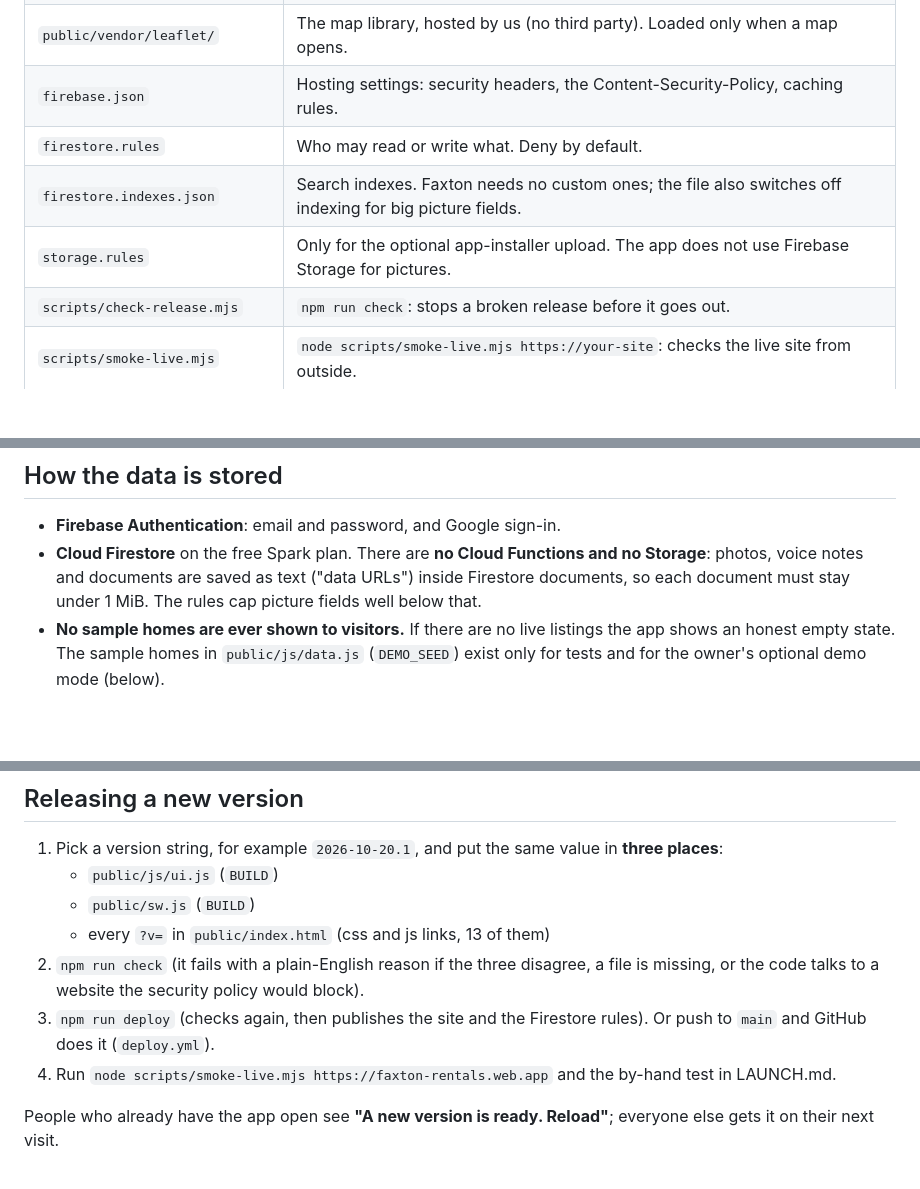
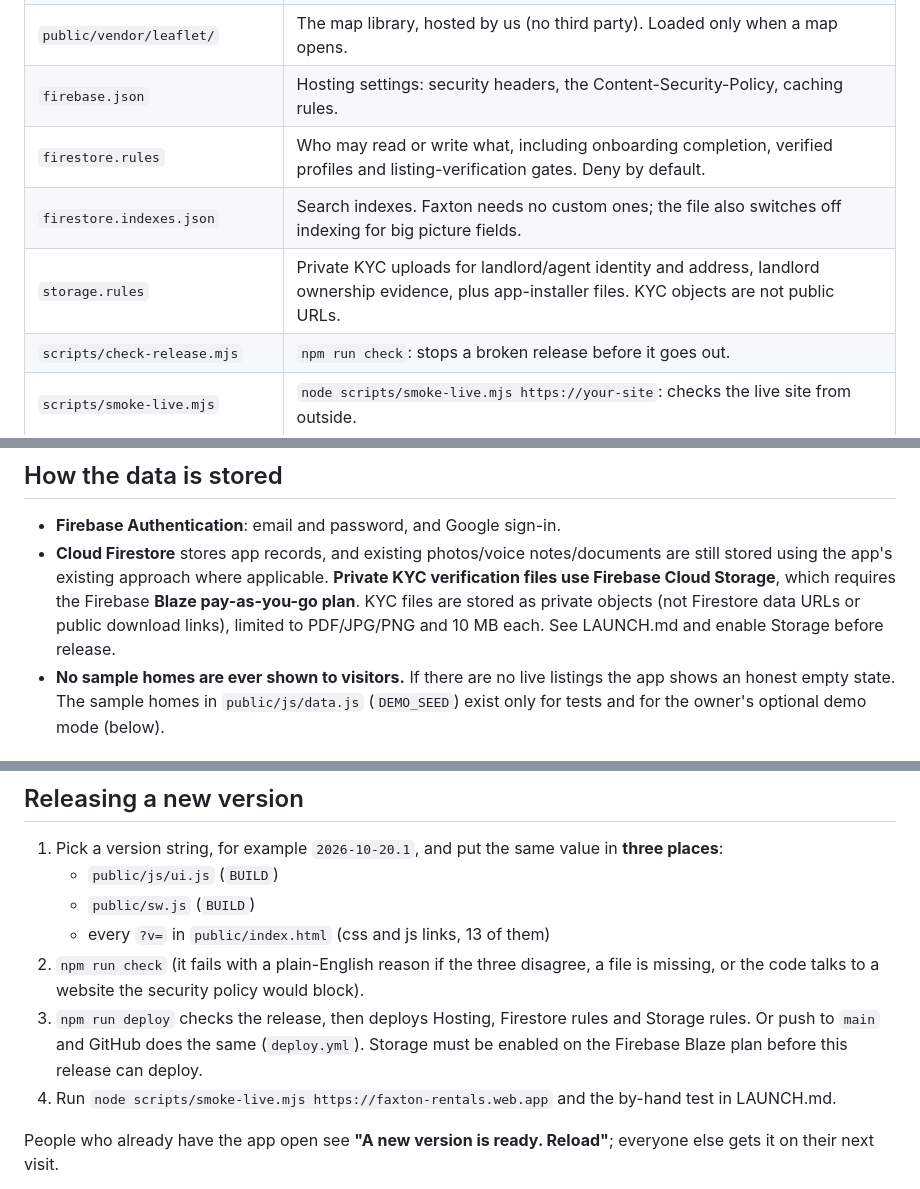
Before and after one commit to Genesis-Studios1/Faxton-Rentals, a Markdown page: README.md, 3 parts joined by grey strips. Rendered like a GitHub page; blank space fills up the shorter version.

Commit message:
Document the new private KYC Storage requirement

```diff
--- a/README.md
+++ b/README.md
@@ -17,9 +17,9 @@ an admin console. Light and dark mode. Plain HTML, CSS and JavaScript (ES module
 | `public/.well-known/assetlinks.json` | Lets the Android app open `faxton-rentals.web.app` links. |
 | `public/vendor/leaflet/` | The map library, hosted by us (no third party). Loaded only when a map opens. |
 | `firebase.json` | Hosting settings: security headers, the Content-Security-Policy, caching rules. |
-| `firestore.rules` | Who may read or write what. Deny by default. |
+| `firestore.rules` | Who may read or write what, including onboarding completion, verified profiles and listing-verification gates. Deny by default. |
 | `firestore.indexes.json` | Search indexes. Faxton needs no custom ones; the file also switches off indexing for big picture fields. |
-| `storage.rules` | Only for the optional app-installer upload. The app does not use Firebase Storage for pictures. |
+| `storage.rules` | Private KYC uploads for landlord/agent identity and address, landlord ownership evidence, plus app-installer files. KYC objects are not public URLs. |
 | `scripts/check-release.mjs` | `npm run check`: stops a broken release before it goes out. |
 | `scripts/smoke-live.mjs` | `node scripts/smoke-live.mjs https://your-site`: checks the live site from outside. |
 | `tests/rules/` | Security-rule tests (`npm run test:rules`). |
@@ -29,8 +29,7 @@ an admin console. Light and dark mode. Plain HTML, CSS and JavaScript (ES module
 ## How the data is stored
 
 * **Firebase Authentication**: email and password, and Google sign-in.
-* **Cloud Firestore** on the free Spark plan. There are **no Cloud Functions and no Storage**: photos, voice notes and documents are saved as text
-  ("data URLs") inside Firestore documents, so each document must stay under 1 MiB. The rules cap picture fields well below that.
+* **Cloud Firestore** stores app records, and existing photos/voice notes/documents are still stored using the app's existing approach where applicable. **Private KYC verification files use Firebase Cloud Storage**, which requires the Firebase **Blaze pay-as-you-go plan**. KYC files are stored as private objects (not Firestore data URLs or public download links), limited to PDF/JPG/PNG and 10 MB each. See LAUNCH.md and enable Storage before release.
 * **No sample homes are ever shown to visitors.** If there are no live listings the app shows an honest empty state. The sample homes in
   `public/js/data.js` (`DEMO_SEED`) exist only for tests and for the owner's optional demo mode (below).
 
@@ -67,7 +66,7 @@ Windows: double-click **run-locally.bat**. Mac/Linux: `./run-locally.sh`. Or `np
    * `public/sw.js` (`BUILD`)
    * every `?v=` in `public/index.html` (css and js links, 13 of them)
 2. `npm run check` (it fails with a plain-English reason if the three disagree, a file is missing, or the code talks to a website the security policy would block).
-3. `npm run deploy` (checks again, then publishes the site and the Firestore rules). Or push to `main` and GitHub does it (`deploy.yml`).
+3. `npm run deploy` checks the release, then deploys Hosting, Firestore rules and Storage rules. Or push to `main` and GitHub does the same (`deploy.yml`). Storage must be enabled on the Firebase Blaze plan before this release can deploy.
 4. Run `node scripts/smoke-live.mjs https://faxton-rentals.web.app` and the by-hand test in LAUNCH.md.
 
 People who already have the app open see **"A new version is ready. Reload"**; everyone else gets it on their next visit.
```
Also changed, not shown: other parts of README.md (+1 -1 lines).
